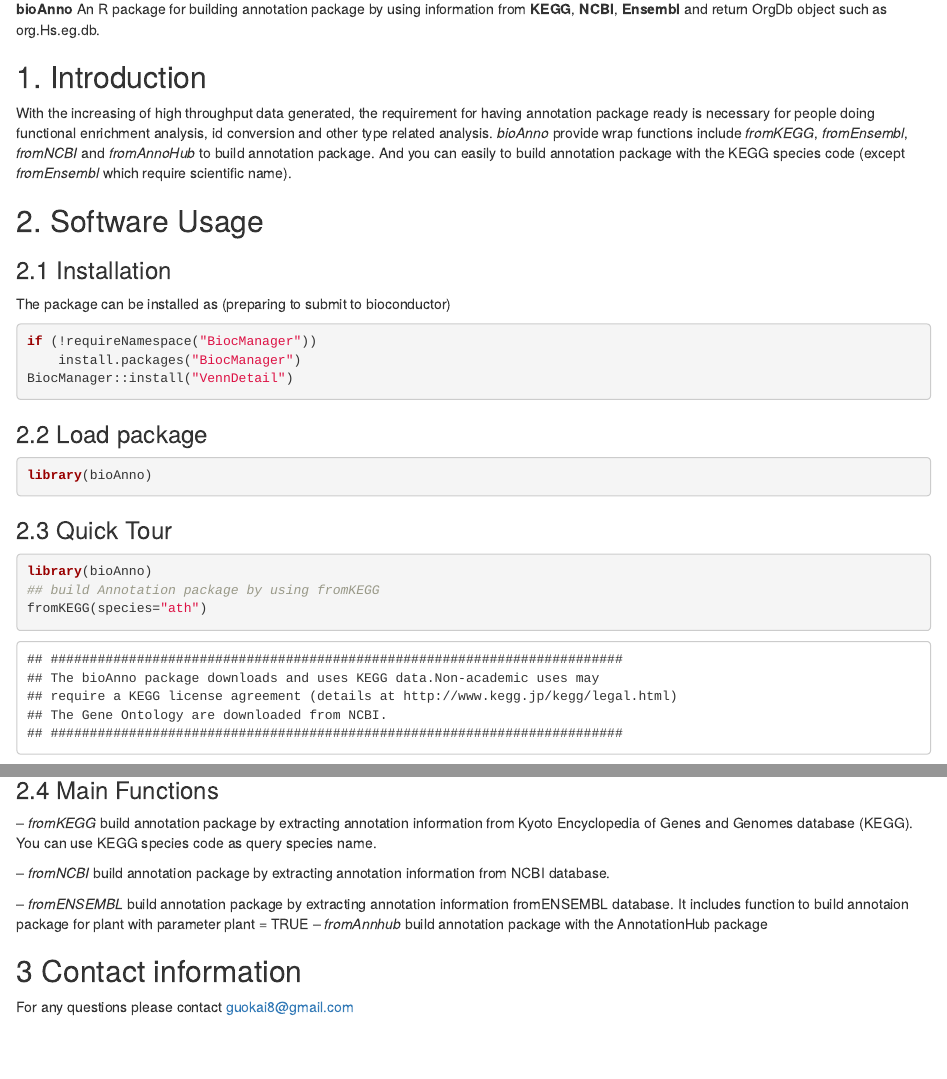
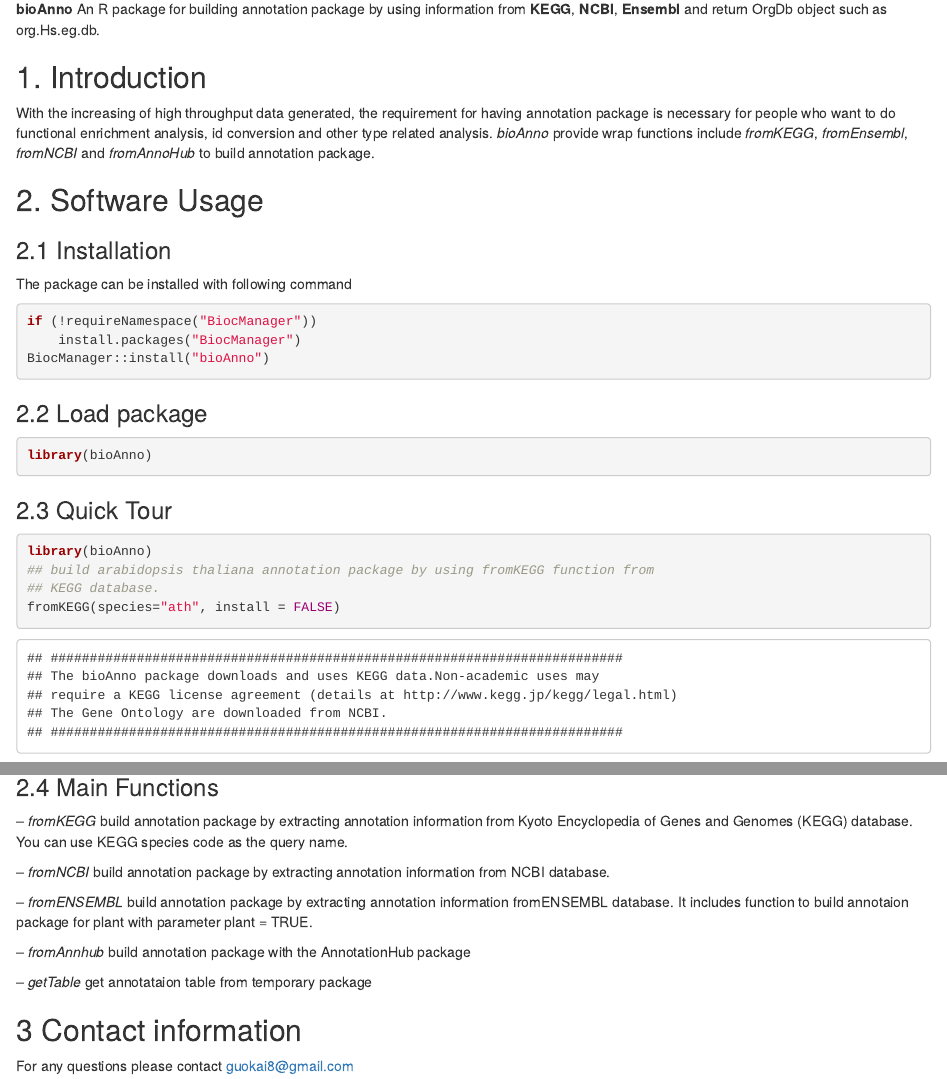
Before and after one commit to guokai8/bioAnno, an R Markdown document (vignettes/bioAnno.Rmd): the page in a window 1100 px wide, from 170 px down, and a second part further down, joined at a grey line. Rendered offline with R 4.5, knitr and Pandoc, with nearby package versions; some code elsewhere in the file could not run offline.

Commit message:
Add files via upload

````diff
--- a/vignettes/bioAnno.Rmd
+++ b/vignettes/bioAnno.Rmd
@@ -27,20 +27,19 @@ such as org.Hs.eg.db.
 ## 1. Introduction
 
 With the increasing of high throughput data generated, the requirement for
-having annotation package ready is necessary for people doing functional
+having annotation package is necessary for people who want to do functional
 enrichment analysis, id conversion and other type related analysis.
 _bioAnno_ provide wrap functions include _fromKEGG_, _fromEnsembl_,
 _fromNCBI_ and _fromAnnoHub_ to build annotation package.
-And you can easily to build annotation package with
-the KEGG species code (except _fromEnsembl_ which require scientific name).
+
 
 ## 2. Software Usage
 ### 2.1 Installation
-The package can be installed as (preparing to submit to bioconductor)
+The package can be installed with following command
 ``` {r install, eval = FALSE}
 if (!requireNamespace("BiocManager"))
     install.packages("BiocManager")
-BiocManager::install("VennDetail")
+BiocManager::install("bioAnno")
 ```
 ### 2.2 Load package
 ```{r load, results = 'hide', message = FALSE}
@@ -51,5 +50,6 @@ library(bioAnno)
 ### 2.3 Quick Tour
 ``` {r quick}
 library(bioAnno)
-## build Annotation package by using fromKEGG
-fromKEGG(species="ath")
+## build arabidopsis thaliana annotation package by using fromKEGG function from
+## KEGG database.
+fromKEGG(species="ath", install = FALSE)
@@ -59,16 +62,19 @@ fromAnnHub(species="ath")
 ```
 ### 2.4 Main Functions
 --  _fromKEGG_ build annotation package by extracting annotation information
-    from Kyoto Encyclopedia of Genes and Genomes database (KEGG).
-    You can use KEGG species code as query species name.
+    from Kyoto Encyclopedia of Genes and Genomes (KEGG) database.
+    You can use KEGG species code as the query name.
 
 -- _fromNCBI_ build annotation package by extracting annotation information from
     NCBI database.
 
 -- _fromENSEMBL_ build annotation package by extracting annotation information
     fromENSEMBL database. It includes function to build annotaion package for
-    plant with parameter plant = TRUE
+    plant with parameter plant = TRUE.
+
 -- _fromAnnhub_ build annotation package with the AnnotationHub package
+
+-- _getTable_ get annotataion table from temporary package
 
 ## 3 Contact information
 
````
Also changed, not shown: vignettes/bioAnno.Rmd (9 more changed lines).
